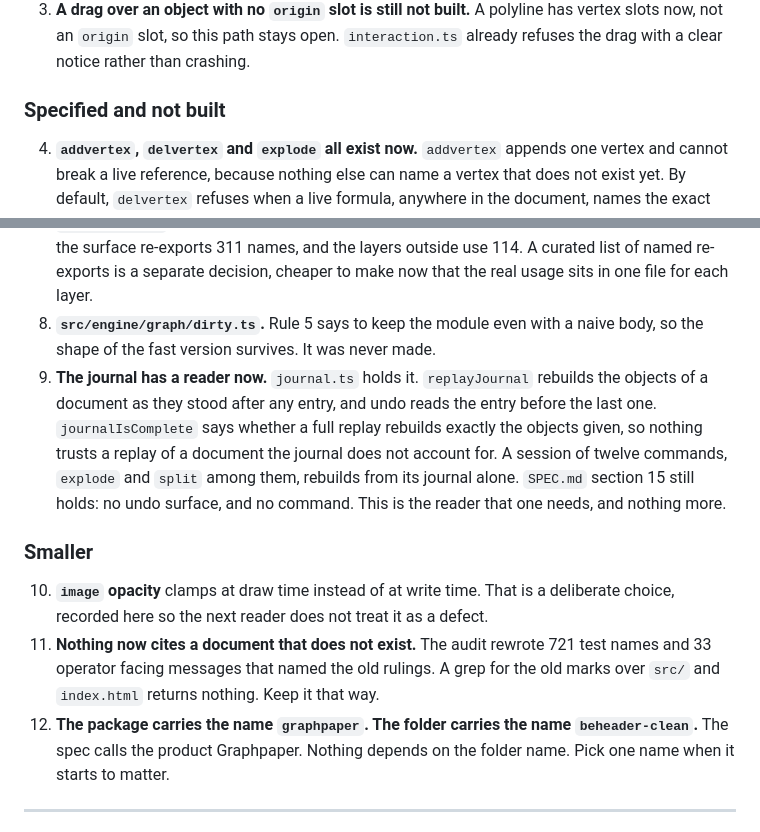
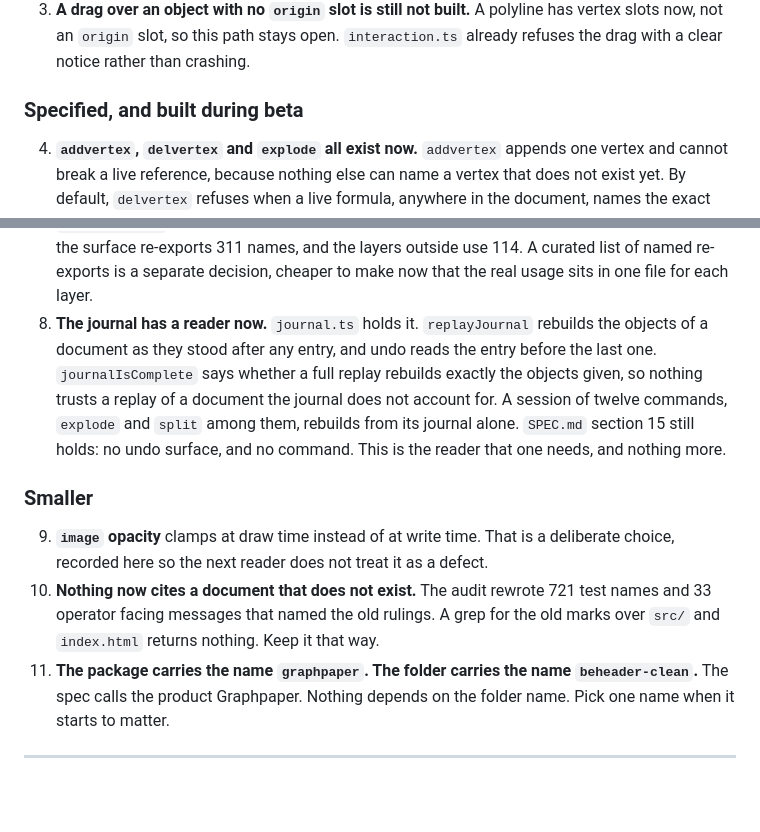
Before and after one commit to gatescrease-hash/beheader, a Markdown page: docs/STATUS.md, 2 parts joined by grey strips. Drawn GitHub-style; blank space fills up the shorter version.

Commit message:
Drop the dirty.ts backlog item, which no rule ever asked for
The entry said Rule 5 asks to keep the module with a naive body. Rule 5 asks
for the opposite: the whole graph recomputes in topological order on every
mutation, because that is simple and easy to prove correct. SPEC.md never
names a dirty module, and no commit ever held one. The entry was a leftover
of the process documents the audit deleted.

Nothing in the code points at the missing module, so nothing raises the
question again, and the entry leaves no note behind.

Every item under "Specified and not built" is built now, so that heading
says what it is instead.

Co-Authored-By: Claude Opus 5 <noreply@anthropic.com>

```diff
--- a/docs/STATUS.md
+++ b/docs/STATUS.md
@@ -292,7 +292,7 @@ group blocks the acceptance test in `SPEC.md` section 12.
    open. `interaction.ts` already refuses the drag with a clear notice rather
    than crashing.
 
-### Specified and not built
+### Specified, and built during beta
 
 4. **`addvertex`, `delvertex` and `explode` all exist now.** `addvertex`
    appends one vertex and cannot break a live reference, because nothing else
@@ -339,9 +339,7 @@ group blocks the acceptance test in `SPEC.md` section 12.
    surface re-exports 311 names, and the layers outside use 114. A curated
    list of named re-exports is a separate decision, cheaper to make now that
    the real usage sits in one file for each layer.
-8. **`src/engine/graph/dirty.ts`.** Rule 5 says to keep the module even with a
-   naive body, so the shape of the fast version survives. It was never made.
-9. **The journal has a reader now.** `journal.ts` holds it. `replayJournal`
+8. **The journal has a reader now.** `journal.ts` holds it. `replayJournal`
    rebuilds the objects of a document as they stood after any entry, and undo
    reads the entry before the last one. `journalIsComplete` says whether a
    full replay rebuilds exactly the objects given, so nothing trusts a replay
@@ -352,14 +350,14 @@ group blocks the acceptance test in `SPEC.md` section 12.
 
 ### Smaller
 
-10. **`image` opacity** clamps at draw time instead of at write time. That is a
-    deliberate choice, recorded here so the next reader does not treat it as a
-    defect.
-11. **Nothing now cites a document that does not exist.** The audit rewrote 721
+9. **`image` opacity** clamps at draw time instead of at write time. That is a
+   deliberate choice, recorded here so the next reader does not treat it as a
+   defect.
+10. **Nothing now cites a document that does not exist.** The audit rewrote 721
     test names and 33 operator facing messages that named the old rulings. A
     grep for the old marks over `src/` and `index.html` returns nothing. Keep
     it that way.
-12. **The package carries the name `graphpaper`. The folder carries the name
+11. **The package carries the name `graphpaper`. The folder carries the name
     `beheader-clean`.** The spec calls the product Graphpaper. Nothing depends
     on the folder name. Pick one name when it starts to matter.
 
```
